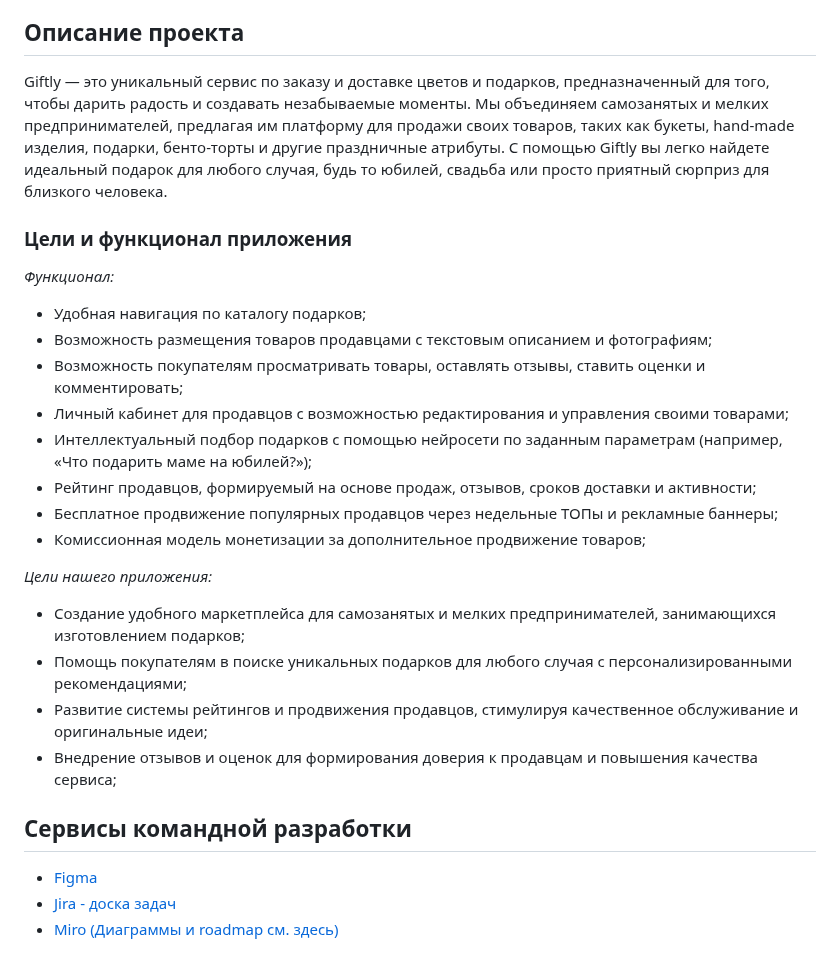
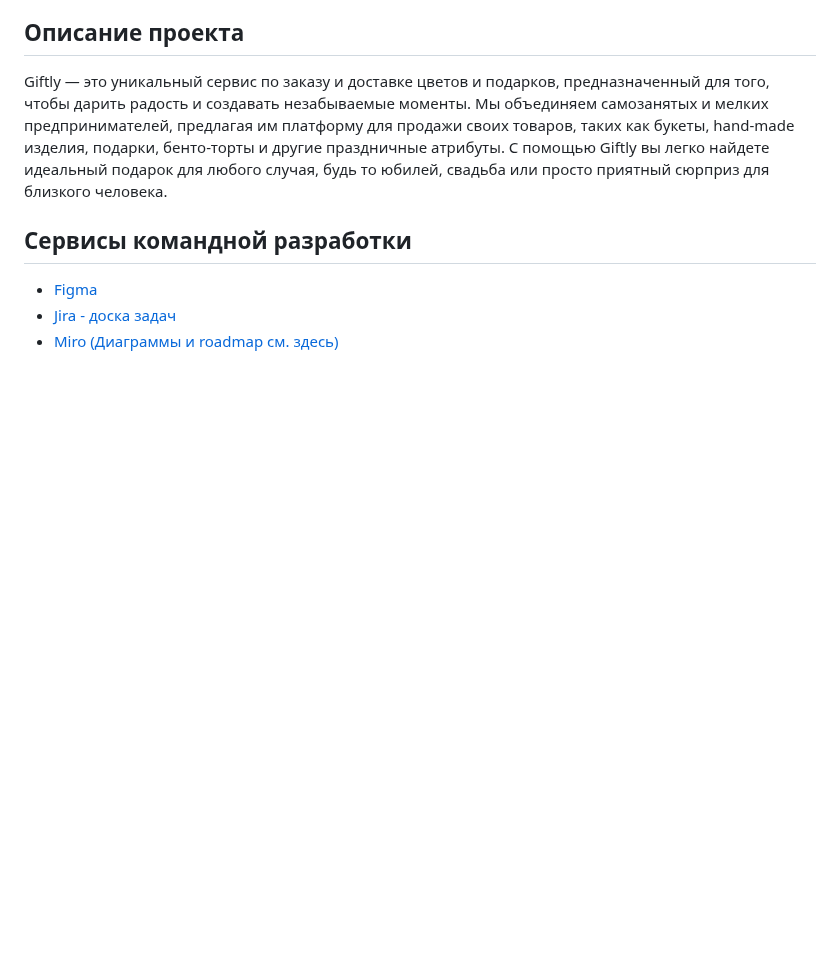
Before and after one commit to IshimoRin/client-giftly, a Markdown page: README.md, the part around the change. Rendered like a GitHub page; blank space fills up the shorter version.

```diff
--- a/README.md
+++ b/README.md
@@ -13,22 +13,6 @@
 ## Описание проекта
 Giftly — это уникальный сервис по заказу и доставке цветов и подарков, предназначенный для того, чтобы дарить радость и создавать незабываемые моменты.
 Мы объединяем самозанятых и мелких предпринимателей, предлагая им платформу для продажи своих товаров, таких как букеты, hand-made изделия, подарки, бенто-торты и другие праздничные атрибуты. С помощью Giftly вы легко найдете идеальный подарок для любого случая, будь то юбилей, свадьба или просто приятный сюрприз для близкого человека.
-### Цели и функционал приложения
-*Функционал:*
-- Удобная навигация по каталогу подарков;
-- Возможность размещения товаров продавцами с текстовым описанием и фотографиям;
-- Возможность покупателям просматривать товары, оставлять отзывы, ставить оценки и комментировать;
-- Личный кабинет для продавцов с возможностью редактирования и управления своими товарами;
-- Интеллектуальный подбор подарков с помощью нейросети по заданным параметрам (например, «Что подарить маме на юбилей?»);
-- Рейтинг продавцов, формируемый на основе продаж, отзывов, сроков доставки и активности;
-- Бесплатное продвижение популярных продавцов через недельные ТОПы и рекламные баннеры;
-- Комиссионная модель монетизации за дополнительное продвижение товаров;
-
-*Цели нашего приложения:*
-- Создание удобного маркетплейса для самозанятых и мелких предпринимателей, занимающихся изготовлением подарков;
-- Помощь покупателям в поиске уникальных подарков для любого случая с персонализированными рекомендациями;
-- Развитие системы рейтингов и продвижения продавцов, стимулируя качественное обслуживание и оригинальные идеи;
-- Внедрение отзывов и оценок для формирования доверия к продавцам и повышения качества сервиса;
 
 ## Сервисы командной разработки
 + [Figma](https://www.figma.com/design/KvNbno6IojAUMuE60NUKpL/Giftly?node-id=0-1&t=CunnZH5WBdZAB6P6-1)
```
